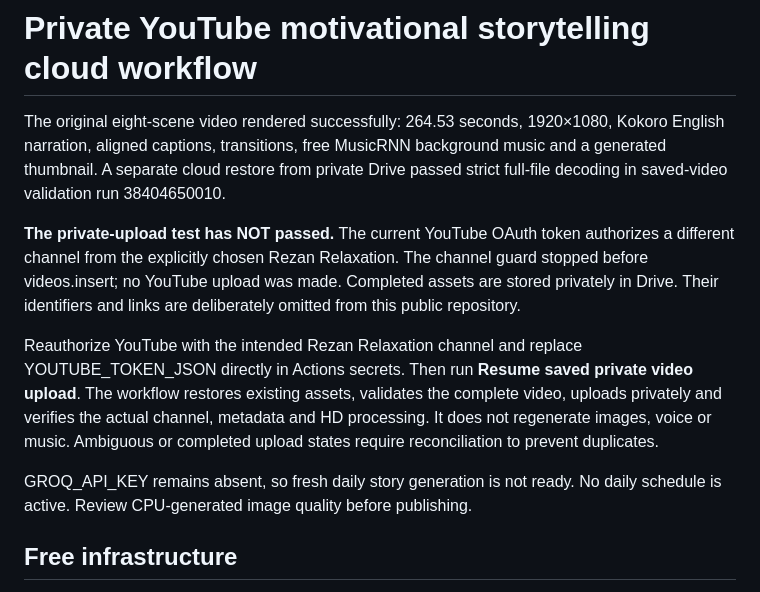
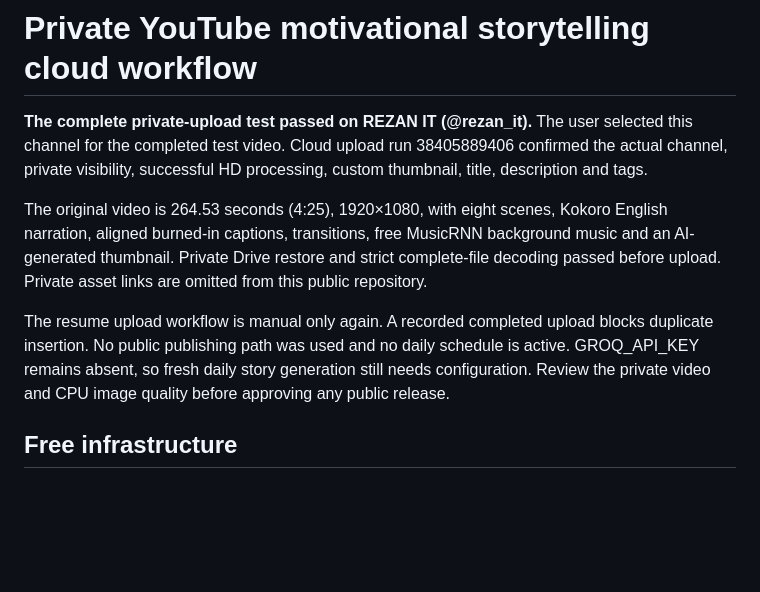
Before and after one commit to Asif-Rezan/youtube-motivation-automation, a Markdown page: README.md, the part around the change. Drawn GitHub-style; blank space fills up the shorter version.

Commit message:
Record verified successful private HD upload without private asset links

```diff
--- a/README.md
+++ b/README.md
@@ -1,26 +1,21 @@
 # Private YouTube motivational storytelling cloud workflow
 
-The original eight-scene video rendered successfully: 264.53 seconds,
-1920×1080, Kokoro English narration, aligned captions, transitions, free
-MusicRNN background music and a generated thumbnail.
-A separate cloud restore from private Drive passed strict full-file decoding
-in saved-video validation run 38404650010.
+**The complete private-upload test passed on REZAN IT (@rezan_it).**
+The user selected this channel for the completed test video. Cloud upload run
+38405889406 confirmed the actual channel, private visibility, successful HD
+processing, custom thumbnail, title, description and tags.
 
-**The private-upload test has NOT passed.** The current YouTube OAuth token
-authorizes a different channel from the explicitly chosen Rezan Relaxation.
-The channel guard stopped before videos.insert; no YouTube upload was made.
-Completed assets are stored privately in Drive. Their identifiers and links
-are deliberately omitted from this public repository.
+The original video is 264.53 seconds (4:25), 1920×1080, with eight scenes,
+Kokoro English narration, aligned burned-in captions, transitions, free MusicRNN
+background music and an AI-generated thumbnail. Private Drive restore and strict
+complete-file decoding passed before upload. Private asset links are omitted
+from this public repository.
 
-Reauthorize YouTube with the intended Rezan Relaxation channel and replace
-YOUTUBE_TOKEN_JSON directly in Actions secrets. Then run **Resume saved private
-video upload**. The workflow restores existing assets, validates the complete
-video, uploads privately and verifies the actual channel, metadata and HD
-processing. It does not regenerate images, voice or music. Ambiguous or
-completed upload states require reconciliation to prevent duplicates.
-
-GROQ_API_KEY remains absent, so fresh daily story generation is not ready.
-No daily schedule is active. Review CPU-generated image quality before publishing.
+The resume upload workflow is manual only again. A recorded completed upload
+blocks duplicate insertion. No public publishing path was used and no daily
+schedule is active. GROQ_API_KEY remains absent, so fresh daily story generation
+still needs configuration. Review the private video and CPU image quality before
+approving any public release.
 
 ## Free infrastructure
 
```
